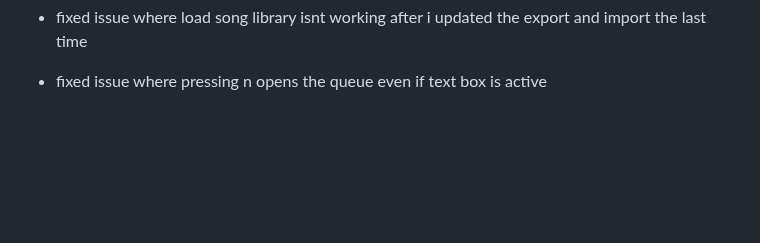
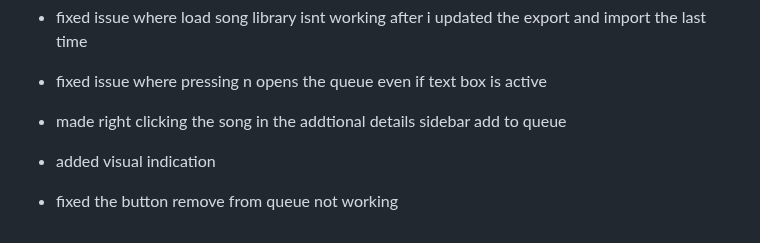
Before and after one commit to fish-aimf/sweetescape-music-player, a Markdown page: changelog.md, the part around the change. Rendered like a GitHub page; blank space fills up the shorter version.

```diff
--- a/changelog.md
+++ b/changelog.md
@@ -176,3 +176,6 @@
 - need to fix leaking memory
 - fixed issue where load song library isnt working after i updated the export and import the last time
 - fixed issue where pressing n opens the queue even if text box is active
+- made right clicking the song in the addtional details sidebar add to queue
+- added visual indication
+- fixed the button remove from queue not working
```
